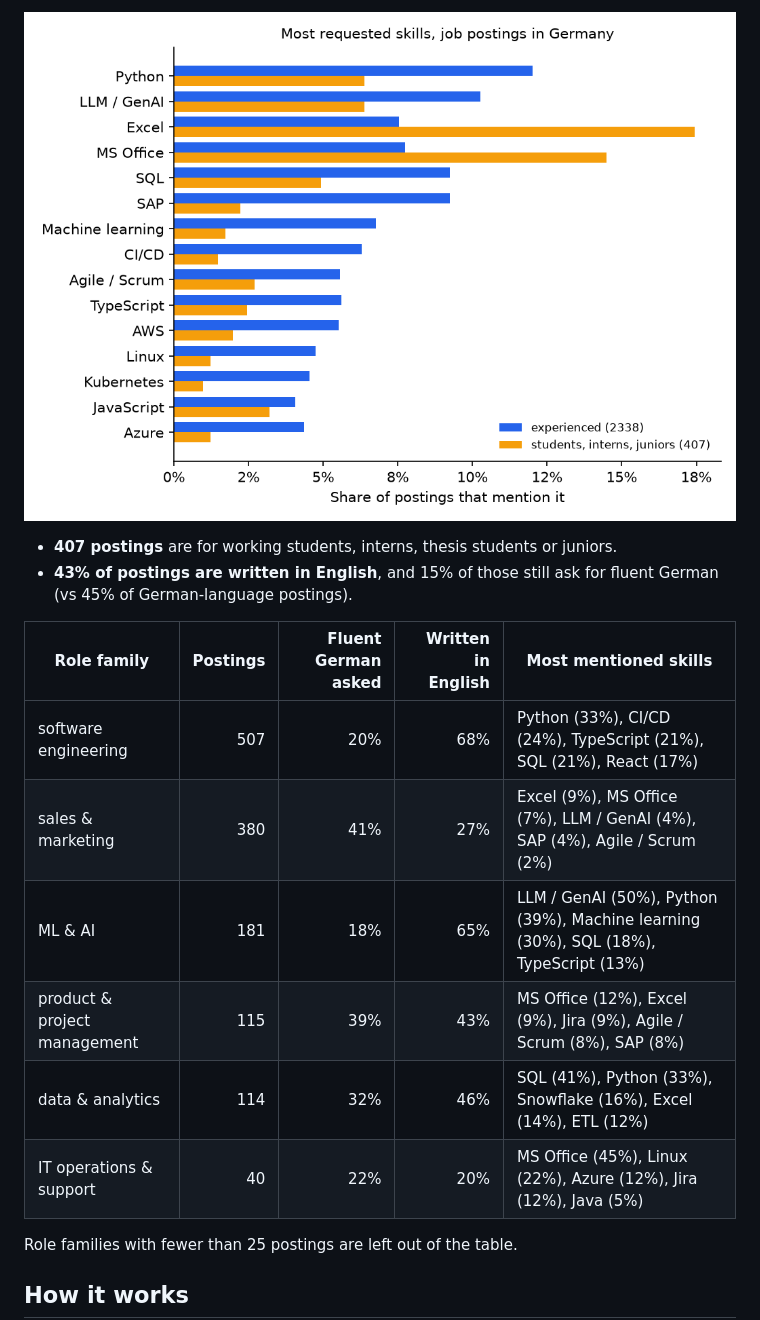
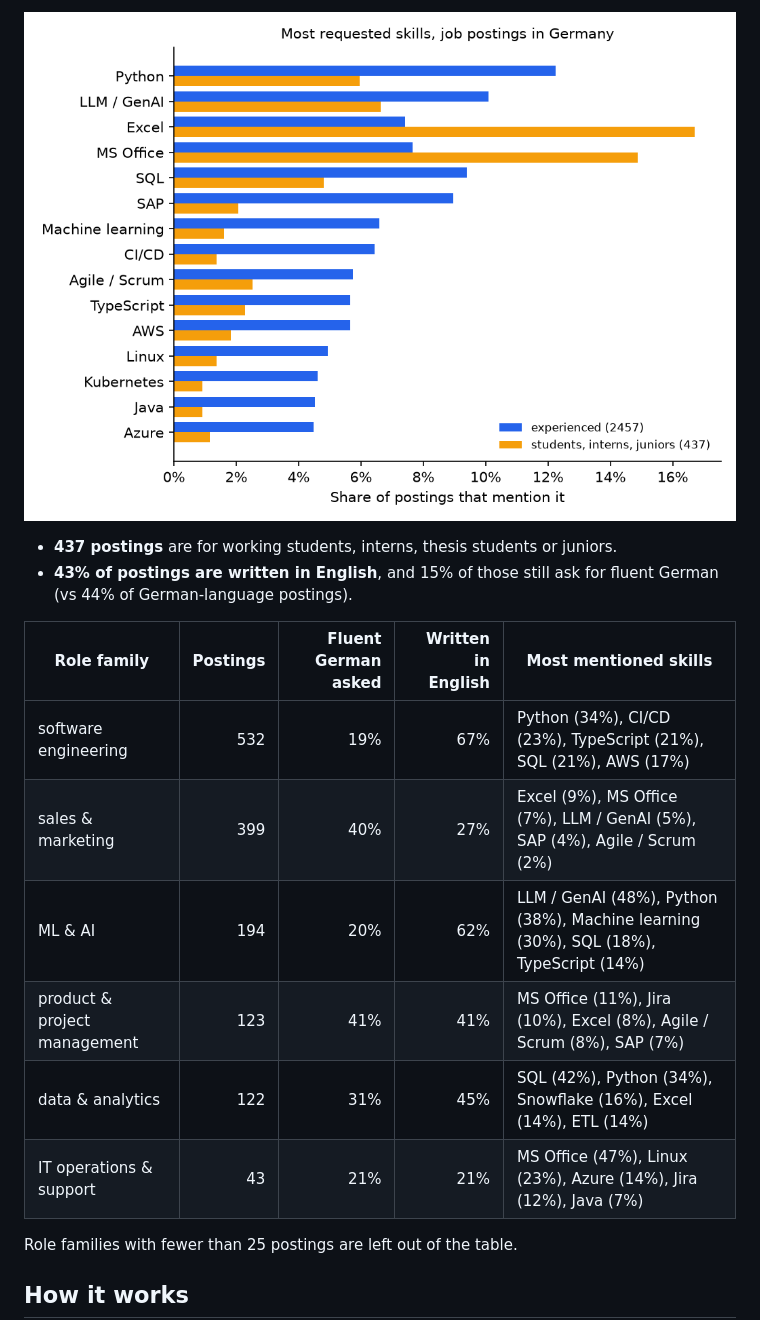
Before and after one commit to sidd-24/job-skill-tracker, a Markdown page: README.md, the part around one of its changes. Drawn GitHub-style; pictures changed too: docs/top_skills.png.

Commit message:
Daily collection: 2026-11-16

```diff
--- a/README.md
+++ b/README.md
@@ -12,17 +12,17 @@ Which skills do employers in Germany ask for, and does that change over time? A
 
 ![Top skills](docs/top_skills.png)
 
-- **407 postings** are for working students, interns, thesis students or juniors.
-- **43% of postings are written in English**, and 15% of those still ask for fluent German (vs 45% of German-language postings).
+- **437 postings** are for working students, interns, thesis students or juniors.
+- **43% of postings are written in English**, and 15% of those still ask for fluent German (vs 44% of German-language postings).
 
 | Role family | Postings | Fluent German asked | Written in English | Most mentioned skills |
 |---|---:|---:|---:|---|
-| software engineering | 507 | 20% | 68% | Python (33%), CI/CD (24%), TypeScript (21%), SQL (21%), React (17%) |
-| sales & marketing | 380 | 41% | 27% | Excel (9%), MS Office (7%), LLM / GenAI (4%), SAP (4%), Agile / Scrum (2%) |
-| ML & AI | 181 | 18% | 65% | LLM / GenAI (50%), Python (39%), Machine learning (30%), SQL (18%), TypeScript (13%) |
-| product & project management | 115 | 39% | 43% | MS Office (12%), Excel (9%), Jira (9%), Agile / Scrum (8%), SAP (8%) |
-| data & analytics | 114 | 32% | 46% | SQL (41%), Python (33%), Snowflake (16%), Excel (14%), ETL (12%) |
-| IT operations & support | 40 | 22% | 20% | MS Office (45%), Linux (22%), Azure (12%), Jira (12%), Java (5%) |
+| software engineering | 532 | 19% | 67% | Python (34%), CI/CD (23%), TypeScript (21%), SQL (21%), AWS (17%) |
+| sales & marketing | 399 | 40% | 27% | Excel (9%), MS Office (7%), LLM / GenAI (5%), SAP (4%), Agile / Scrum (2%) |
+| ML & AI | 194 | 20% | 62% | LLM / GenAI (48%), Python (38%), Machine learning (30%), SQL (18%), TypeScript (14%) |
+| product & project management | 123 | 41% | 41% | MS Office (11%), Jira (10%), Excel (8%), Agile / Scrum (8%), SAP (7%) |
+| data & analytics | 122 | 31% | 45% | SQL (42%), Python (34%), Snowflake (16%), Excel (14%), ETL (14%) |
+| IT operations & support | 43 | 21% | 21% | MS Office (47%), Linux (23%), Azure (14%), Jira (12%), Java (7%) |
 
 Role families with fewer than 25 postings are left out of the table.
 <!-- RESULTS:END -->
```
Also changed, not shown: other parts of README.md (+1 -1 lines), 2 other files.
